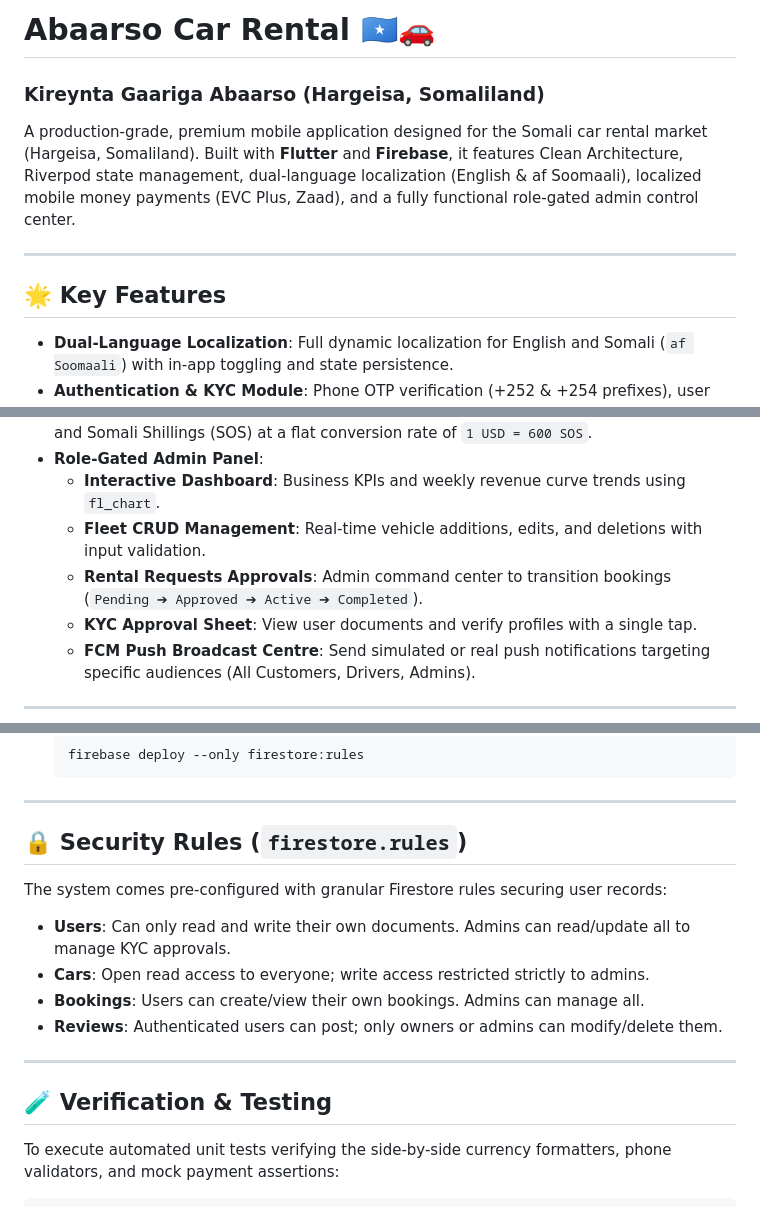
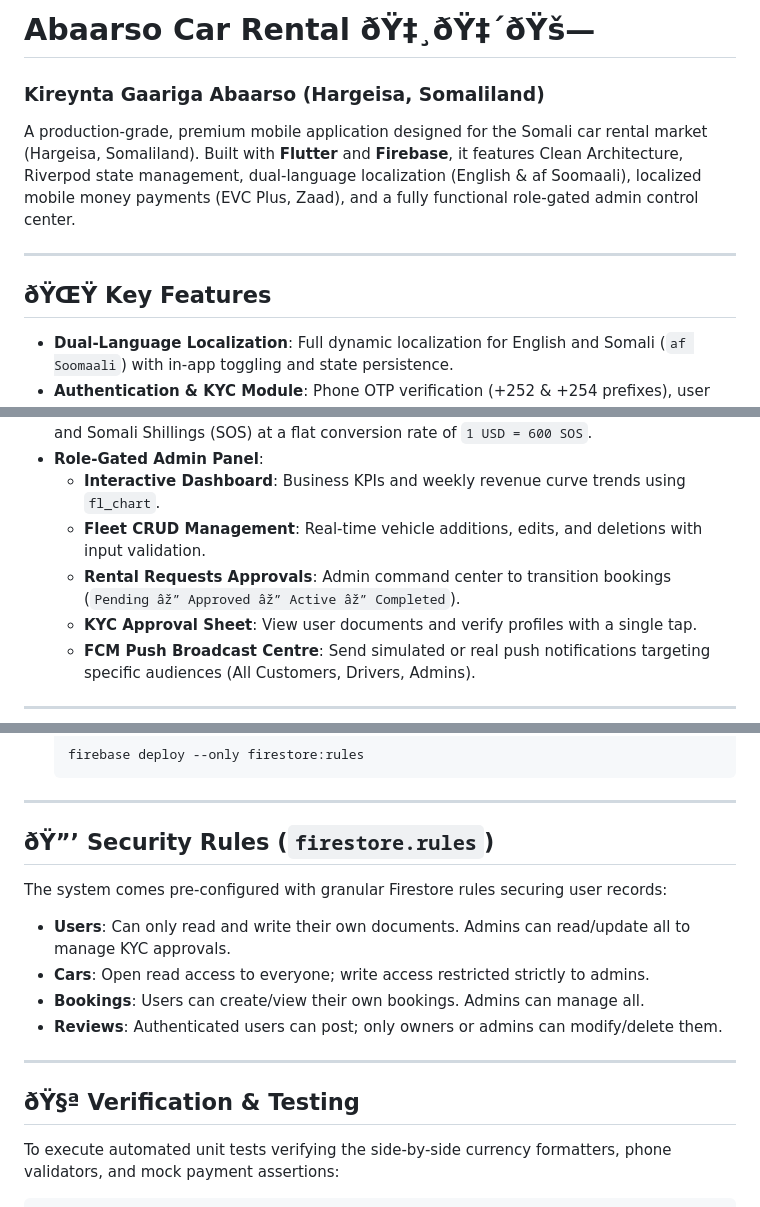
Before and after one commit to apdufath/Abaarso-car-rental, a Markdown page: README.md, 3 parts joined by grey strips. GitHub-like rendering.

````diff
--- a/README.md
+++ b/README.md
@@ -1,11 +1,11 @@
-# Abaarso Car Rental 🇸🇴🚗
+# Abaarso Car Rental ðŸ‡¸ðŸ‡´ðŸš—
 ### Kireynta Gaariga Abaarso (Hargeisa, Somaliland)
 
 A production-grade, premium mobile application designed for the Somali car rental market (Hargeisa, Somaliland). Built with **Flutter** and **Firebase**, it features Clean Architecture, Riverpod state management, dual-language localization (English & af Soomaali), localized mobile money payments (EVC Plus, Zaad), and a fully functional role-gated admin control center.
 
 ---
 
-## 🌟 Key Features
+## ðŸŒŸ Key Features
 
 *   **Dual-Language Localization**: Full dynamic localization for English and Somali (`af Soomaali`) with in-app toggling and state persistence.
 *   **Authentication & KYC Module**: Phone OTP verification (+252 & +254 prefixes), user role onboarding, and KYC verification for drivers/customers (profile photo and ID/license uploads).
@@ -16,7 +16,7 @@ A production-grade, premium mobile application designed for the Somali car renta
 *   **Role-Gated Admin Panel**:
     *   **Interactive Dashboard**: Business KPIs and weekly revenue curve trends using `fl_chart`.
     *   **Fleet CRUD Management**: Real-time vehicle additions, edits, and deletions with input validation.
-    *   **Rental Requests Approvals**: Admin command center to transition bookings (`Pending ➔ Approved ➔ Active ➔ Completed`).
+    *   **Rental Requests Approvals**: Admin command center to transition bookings (`Pending âž” Approved âž” Active âž” Completed`).
     *   **KYC Approval Sheet**: View user documents and verify profiles with a single tap.
     *   **FCM Push Broadcast Centre**: Send simulated or real push notifications targeting specific audiences (All Customers, Drivers, Admins).
 
@@ -93,7 +93,7 @@ To connect your own production Firebase instance:
 
 ---
 
-## 🔒 Security Rules (`firestore.rules`)
+## ðŸ”’ Security Rules (`firestore.rules`)
 
 The system comes pre-configured with granular Firestore rules securing user records:
 *   **Users**: Can only read and write their own documents. Admins can read/update all to manage KYC approvals.
@@ -103,7 +103,7 @@ The system comes pre-configured with granular Firestore rules securing user reco
 
 ---
 
-## 🧪 Verification & Testing
+## ðŸ§ª Verification & Testing
 
 To execute automated unit tests verifying the side-by-side currency formatters, phone validators, and mock payment assertions:
 ```bash
````
Also changed, not shown: other parts of README.md (+3 -3 lines).
